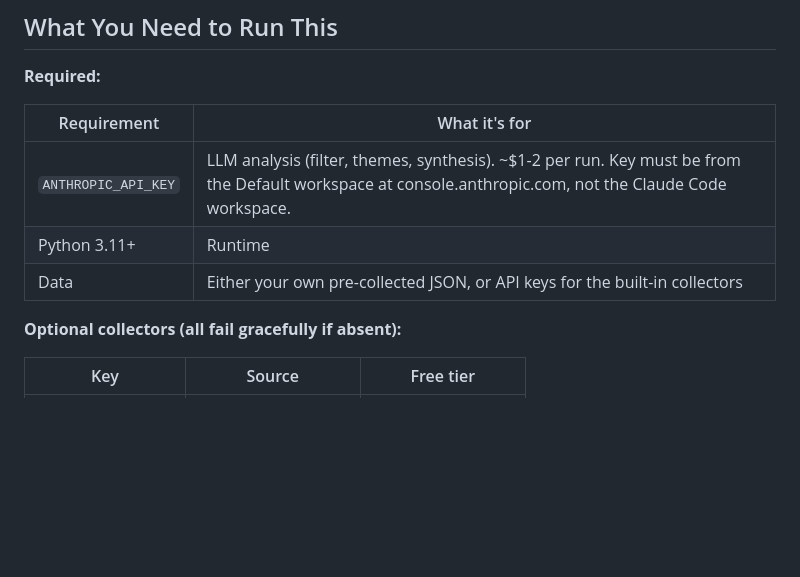
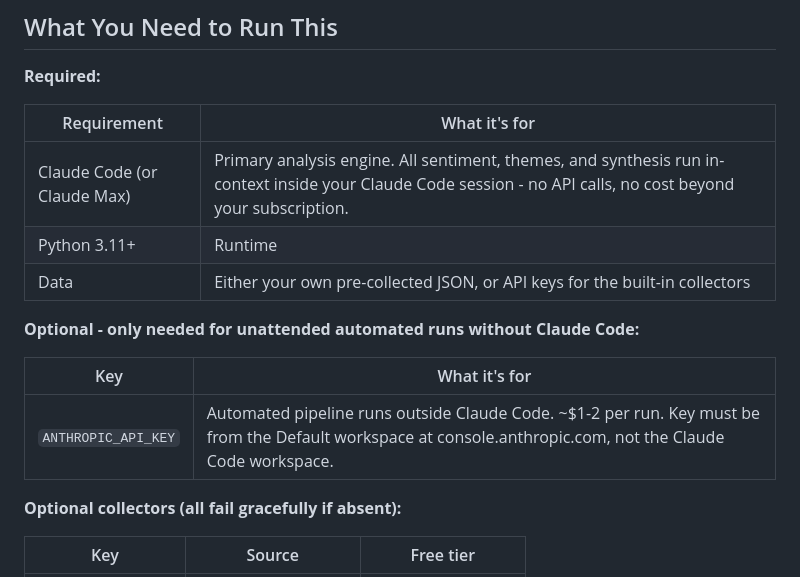
Before and after one commit to joleneann/consumer-research-report, a Markdown page: README.md, the part around the change. GitHub-like rendering; blank space fills up the shorter version.

Commit message:
Fix README: Claude Code is the primary analysis engine, not the API
Co-Authored-By: Claude Sonnet 4.6 <noreply@anthropic.com>

```diff
--- a/README.md
+++ b/README.md
@@ -52,9 +52,15 @@ Themes emerge from the data. If consumers are discussing something the brief nev
 
 | Requirement | What it's for |
 |-------------|---------------|
-| `ANTHROPIC_API_KEY` | LLM analysis (filter, themes, synthesis). ~$1-2 per run. Key must be from the Default workspace at console.anthropic.com, not the Claude Code workspace. |
+| Claude Code (or Claude Max) | Primary analysis engine. All sentiment, themes, and synthesis run in-context inside your Claude Code session - no API calls, no cost beyond your subscription. |
 | Python 3.11+ | Runtime |
 | Data | Either your own pre-collected JSON, or API keys for the built-in collectors |
+
+**Optional - only needed for unattended automated runs without Claude Code:**
+
+| Key | What it's for |
+|-----|---------------|
+| `ANTHROPIC_API_KEY` | Automated pipeline runs outside Claude Code. ~$1-2 per run. Key must be from the Default workspace at console.anthropic.com, not the Claude Code workspace. |
 
 **Optional collectors (all fail gracefully if absent):**
 
```
